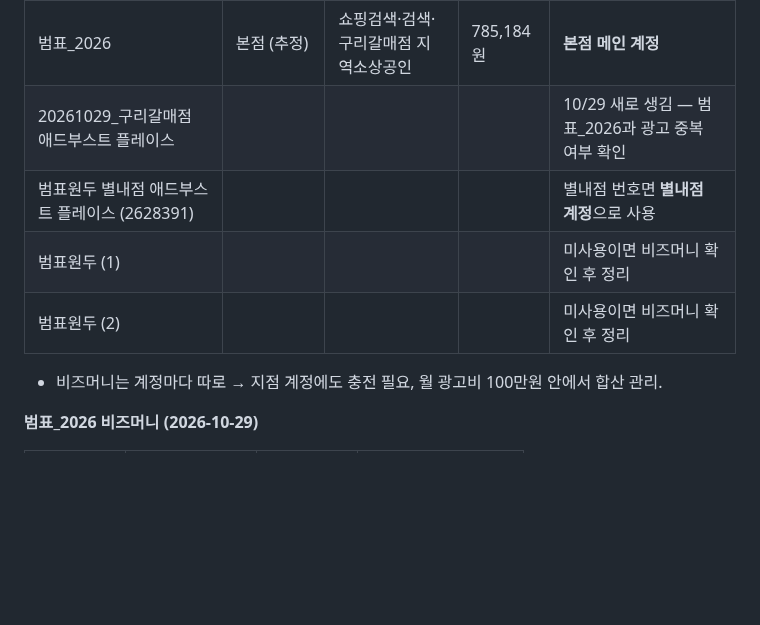
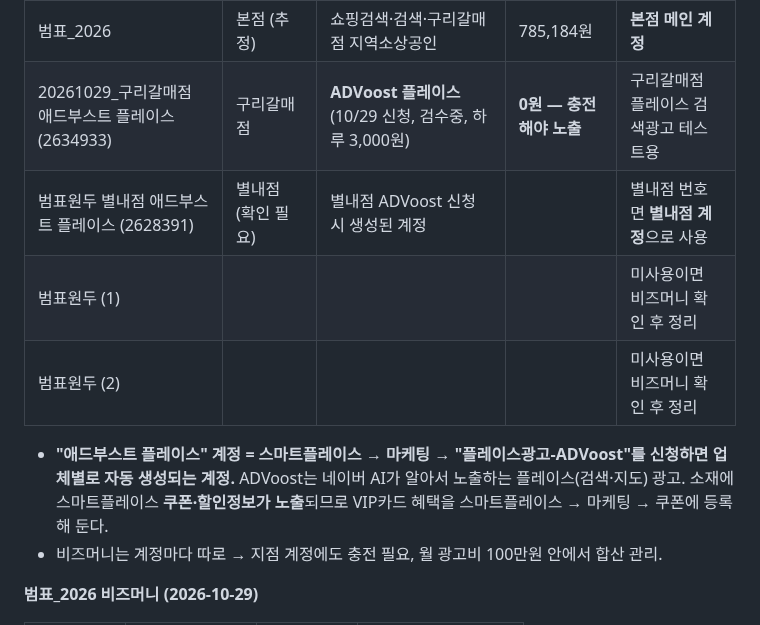
Before and after one commit to bumpyobeans/myproject, a Markdown page: marketing/OPERATIONS.md, the part around the change. Rendered like a GitHub page; blank space fills up the shorter version.

Commit message:
Identify ADVoost accounts and update account map
Co-Authored-By: Claude Opus 5.5 <noreply@anthropic.com>
Claude-Session: https://claude.ai/code/session_01NaMSkf5f8kd1HC7SgQp72J

```diff
--- a/marketing/OPERATIONS.md
+++ b/marketing/OPERATIONS.md
@@ -174,11 +174,12 @@
 | 계정 | 사업자번호 (본점/별내점) | 운영 중 광고 | 비즈머니 | 결정 |
 |---|---|---|---|---|
 | 범표_2026 | 본점 (추정) | 쇼핑검색·검색·구리갈매점 지역소상공인 | 785,184원 | **본점 메인 계정** |
-| 20261029_구리갈매점 애드부스트 플레이스 | | | | 10/29 새로 생김 — 범표_2026과 광고 중복 여부 확인 |
-| 범표원두 별내점 애드부스트 플레이스 (2628391) | | | | 별내점 번호면 **별내점 계정**으로 사용 |
+| 20261029_구리갈매점 애드부스트 플레이스 (2634933) | 구리갈매점 | **ADVoost 플레이스** (10/29 신청, 검수중, 하루 3,000원) | **0원 — 충전해야 노출** | 구리갈매점 플레이스 검색광고 테스트용 |
+| 범표원두 별내점 애드부스트 플레이스 (2628391) | 별내점 (확인 필요) | 별내점 ADVoost 신청 시 생성된 계정 | | 별내점 번호면 **별내점 계정**으로 사용 |
 | 범표원두 (1) | | | | 미사용이면 비즈머니 확인 후 정리 |
 | 범표원두 (2) | | | | 미사용이면 비즈머니 확인 후 정리 |
 
+- **"애드부스트 플레이스" 계정 = 스마트플레이스 → 마케팅 → "플레이스광고-ADVoost"를 신청하면 업체별로 자동 생성되는 계정.** ADVoost는 네이버 AI가 알아서 노출하는 플레이스(검색·지도) 광고. 소재에 스마트플레이스 **쿠폰·할인정보가 노출**되므로 VIP카드 혜택을 스마트플레이스 → 마케팅 → 쿠폰에 등록해 둔다.
 - 비즈머니는 계정마다 따로 → 지점 계정에도 충전 필요, 월 광고비 100만원 안에서 합산 관리.
 
 **범표_2026 비즈머니 (2026-10-29)**
```
